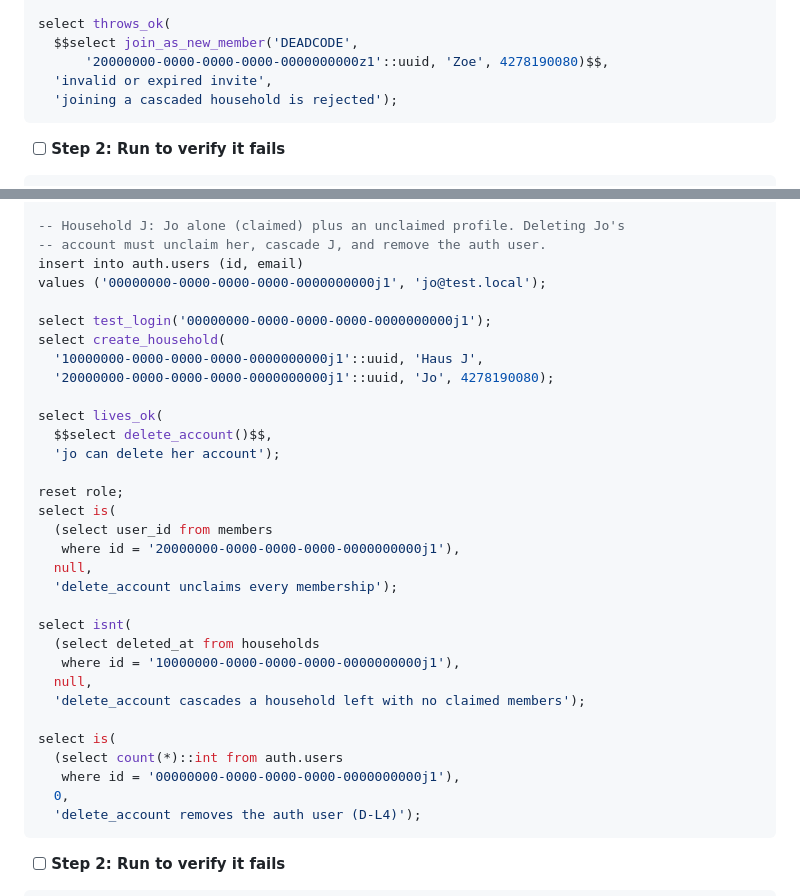
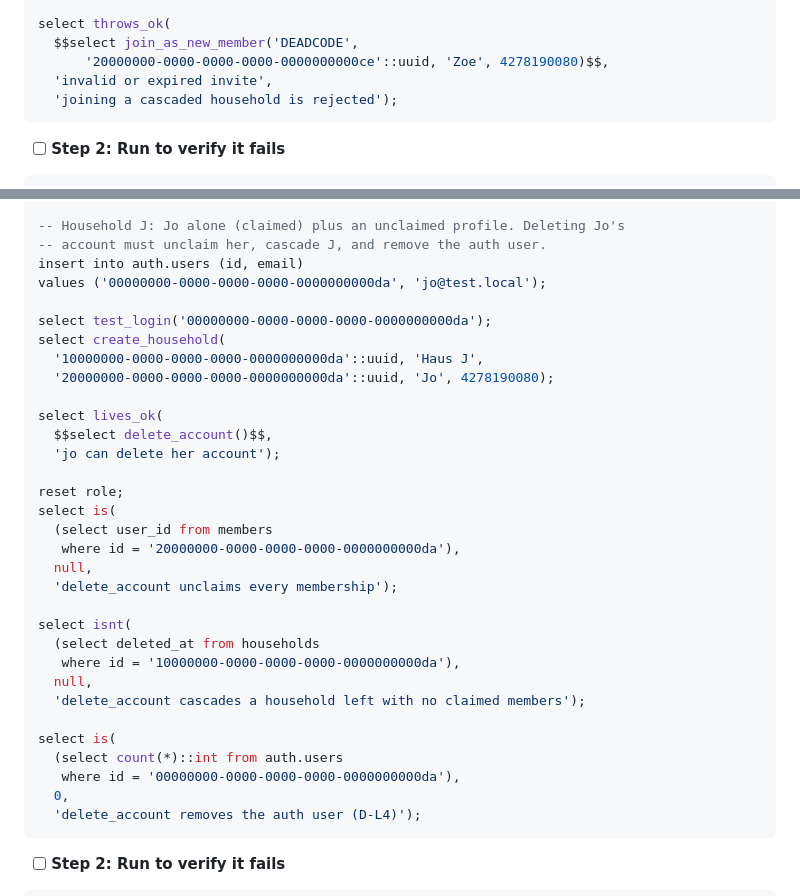
Before and after one commit to igorzamyslov/chore-app, a Markdown page: docs/plans/2026-08-08-household-lifecycle-slices-1-3.md, 2 parts joined by grey strips. Rendered like a GitHub page.

Commit message:
Plan: use valid hex in Task 5/6 fixture UUIDs
g, h, j and z are not hex digits, so those fixture uuids failed to parse
before any implementation ran. Task 4 hit this and fixed its own g1/h1/h2
inline; Tasks 5 and 6 had the same latent bug in z1 (Zoe) and j1 (Jo).
Replaced with ce and da, which do not collide with the d1/e1/f1/c and
a2/b2/b3 ids already in the suite.

````diff
--- a/docs/plans/2026-08-08-household-lifecycle-slices-1-3.md
+++ b/docs/plans/2026-08-08-household-lifecycle-slices-1-3.md
@@ -677,7 +677,7 @@ select throws_ok(
 
 select throws_ok(
   $$select join_as_new_member('DEADCODE',
-      '20000000-0000-0000-0000-0000000000z1'::uuid, 'Zoe', 4278190080)$$,
+      '20000000-0000-0000-0000-0000000000ce'::uuid, 'Zoe', 4278190080)$$,
   'invalid or expired invite',
   'joining a cascaded household is rejected');
 ```
@@ -771,12 +771,12 @@ reset role;
 -- Household J: Jo alone (claimed) plus an unclaimed profile. Deleting Jo's
 -- account must unclaim her, cascade J, and remove the auth user.
 insert into auth.users (id, email)
-values ('00000000-0000-0000-0000-0000000000j1', 'jo@test.local');
-
-select test_login('00000000-0000-0000-0000-0000000000j1');
+values ('00000000-0000-0000-0000-0000000000da', 'jo@test.local');
+
+select test_login('00000000-0000-0000-0000-0000000000da');
 select create_household(
-  '10000000-0000-0000-0000-0000000000j1'::uuid, 'Haus J',
-  '20000000-0000-0000-0000-0000000000j1'::uuid, 'Jo', 4278190080);
+  '10000000-0000-0000-0000-0000000000da'::uuid, 'Haus J',
+  '20000000-0000-0000-0000-0000000000da'::uuid, 'Jo', 4278190080);
 
 select lives_ok(
   $$select delete_account()$$,
@@ -785,19 +785,19 @@ select lives_ok(
 reset role;
 select is(
   (select user_id from members
-   where id = '20000000-0000-0000-0000-0000000000j1'),
+   where id = '20000000-0000-0000-0000-0000000000da'),
   null,
   'delete_account unclaims every membership');
 
 select isnt(
   (select deleted_at from households
-   where id = '10000000-0000-0000-0000-0000000000j1'),
+   where id = '10000000-0000-0000-0000-0000000000da'),
   null,
   'delete_account cascades a household left with no claimed members');
 
 select is(
   (select count(*)::int from auth.users
-   where id = '00000000-0000-0000-0000-0000000000j1'),
+   where id = '00000000-0000-0000-0000-0000000000da'),
   0,
   'delete_account removes the auth user (D-L4)');
 ```
````
